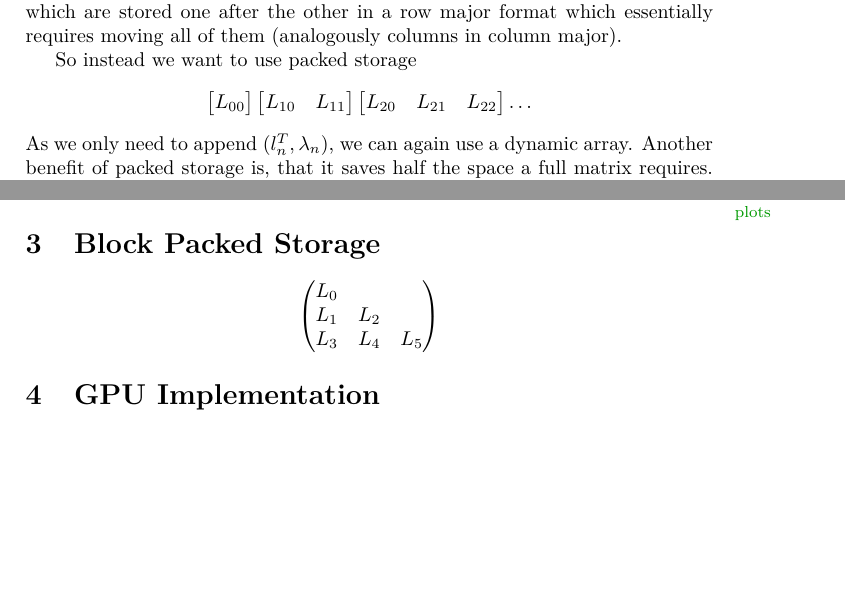
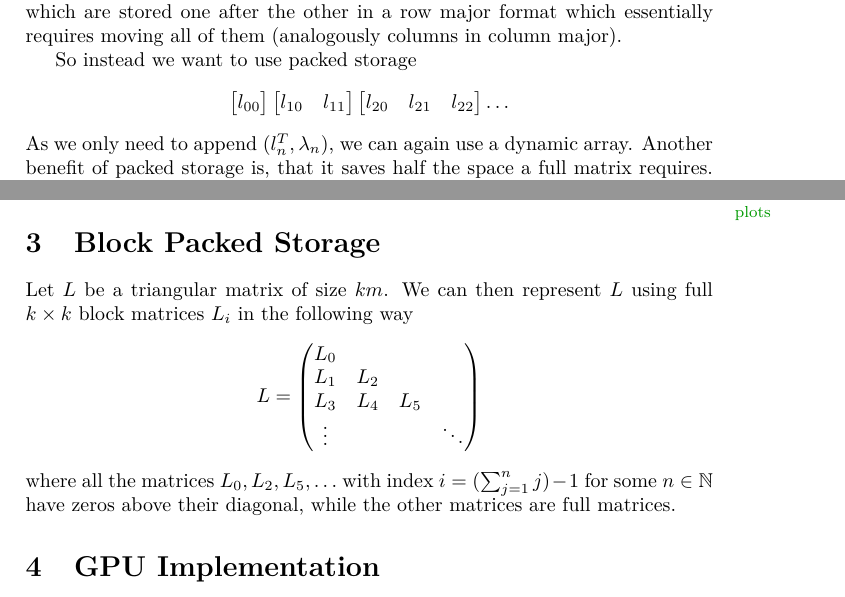
Before and after one commit to FelixBenning/Incremental-Gaussian-Paper, a LaTeX paper (ms.tex, which reads macros.tex, sections/incremental_cholesky.tex, sections/memory_layout.tex): two parts of pages 3 and 5 of 6, joined at a grey line, cut so that both start at the same text, the shorter picture padded with empty space. Compiled offline with pdfLaTeX.

Commit message:
better description

```diff
--- a/macros.tex
+++ b/macros.tex
@@ -22,4 +22,6 @@
 \newcommand{\normal}{\mathcal{N}}
 \newcommand{\dimension}{d}
 \newcommand{\C}{\mathcal{C}}
+\newcommand{\nat}{\mathbb{N}}
+\newcommand{\real}{\mathbb{R}}
 \DeclareMathOperator{\chol}{chol}
--- a/sections/incremental_cholesky.tex
+++ b/sections/incremental_cholesky.tex
@@ -88,13 +88,13 @@ requires moving all of them (analogously columns in column major).
 So instead we want to use packed storage
 \[
 	\begin{bmatrix}
-		L_{00}
+		l_{00}
 	\end{bmatrix}
 	\begin{bmatrix}
-		L_{10} & L_{11}
+		l_{10} & l_{11}
 	\end{bmatrix}
 	\begin{bmatrix}
-		L_{20} & L_{21} & L_{22}
+		l_{20} & l_{21} & l_{22}
 	\end{bmatrix}
 	\dots
 \]
--- a/sections/memory_layout.tex
+++ b/sections/memory_layout.tex
@@ -1,9 +1,15 @@
 \section{Block Packed Storage}\label{sec: memory layout}
 
+Let \(L\) be a triangular matrix of size \(km\). We can then represent
+\(L\) using full \(k\times k\) block matrices \(L_i\) in the following way
 \[
-	\begin{pmatrix}
+	L = \begin{pmatrix}
 		L_0 & \\
 		L_1 & L_2 \\
 		L_3 & L_4 & L_5 \\
+		\vdots & & & \ddots \\
 	\end{pmatrix}
 \]
+where all the matrices \(L_0,L_2,L_5,\dots\) with index \(i=(\sum_{j=1}^nj) -
+1\) for some \(n\in\nat\) have zeros above their diagonal, while the other
+matrices are full matrices.
```
